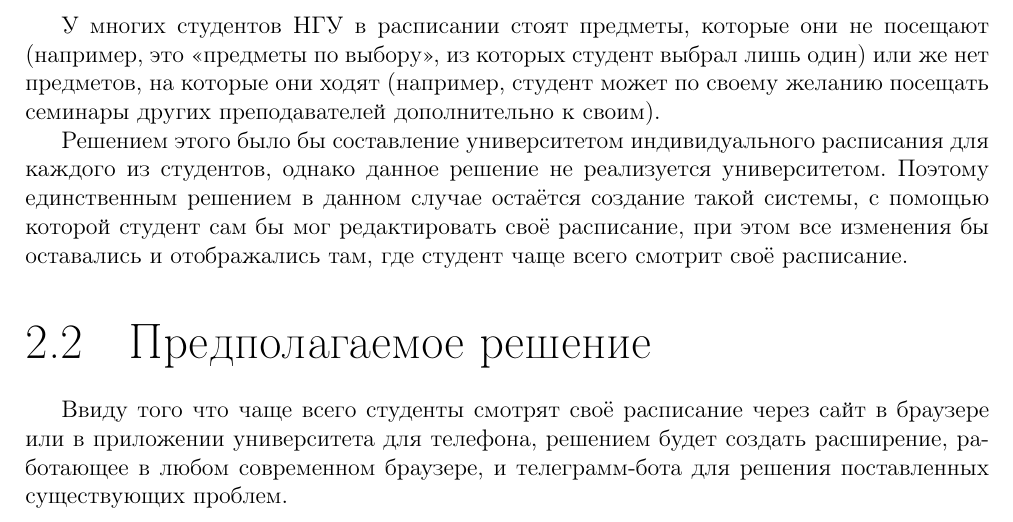
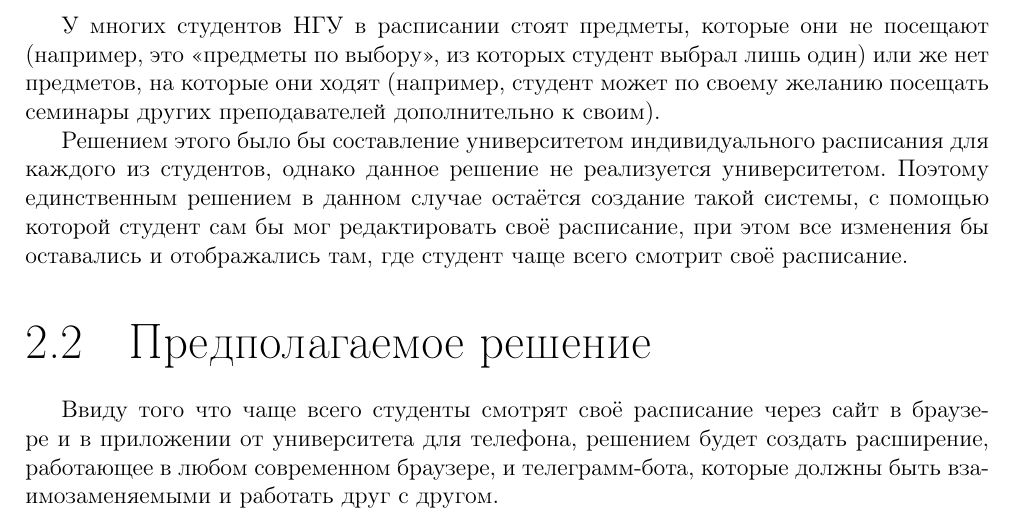
Before and after one commit to dura0ok/NSU-Timetable-Manager, a LaTeX document (report/main.tex): part of page 4 of 10, cut so that both start at the same text. Compiled offline with pdfLaTeX; a LaTeX package or settings file that is missing is left out.

Commit message:
Minor changes in report

```diff
--- a/report/main.tex
+++ b/report/main.tex
@@ -107,7 +107,7 @@
 
 			Решением этого было бы составление университетом индивидуального расписания для каждого из студентов, однако данное решение не реализуется университетом. Поэтому единственным решением в данном случае остаётся создание такой системы, с помощью которой студент сам бы мог редактировать своё расписание, при этом все изменения бы оставались и отображались там, где студент чаще всего смотрит своё расписание.
 		\section{Предполагаемое решение}
-			Ввиду того что чаще всего студенты смотрят своё расписание через сайт в браузере или в приложении университета для телефона, решением будет создать расширение, работающее в любом современном браузере, и телеграмм-бота для решения поставленных существующих проблем.
+			Ввиду того что чаще всего студенты смотрят своё расписание через сайт в браузере и в приложении от университета для телефона, решением будет создать расширение, работающее в любом современном браузере, и телеграмм-бота, которые должны быть взаимозаменяемыми и работать друг с другом.
 	\chapter{Требования к программному решению}
 		\section{Роли}
 
```
Also changed, not shown: report/main.pdf.
